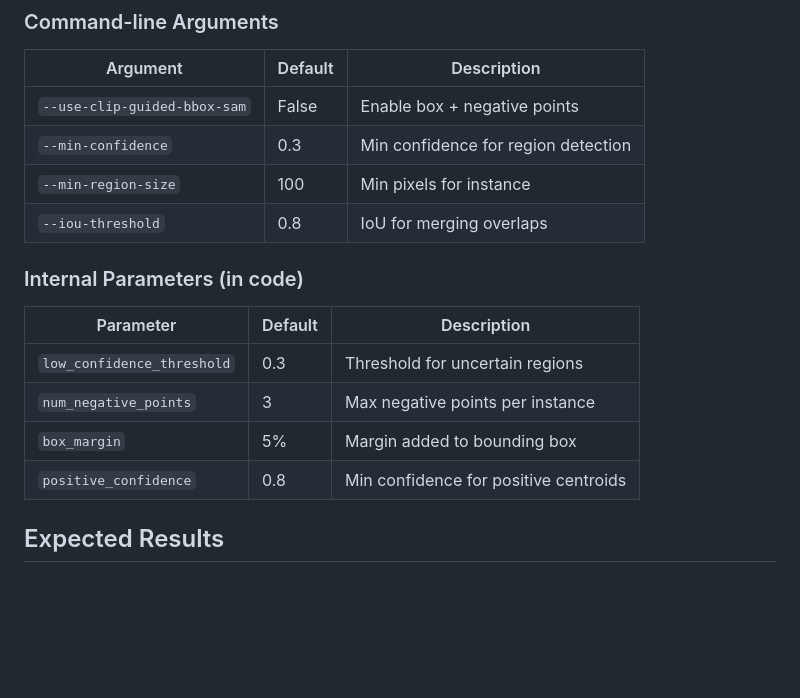
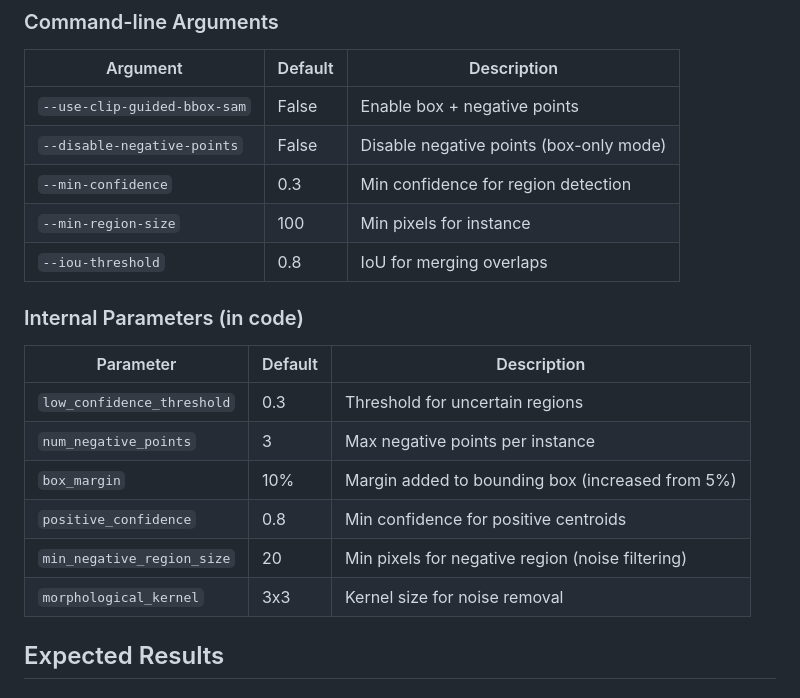
Before and after one commit to pablogvrcia/tfm, a Markdown page: SAM2_BOX_PROMPTS_IMPLEMENTATION.md, the part around one of its changes. GitHub-like rendering; blank space fills up the shorter version.

```diff
--- a/SAM2_BOX_PROMPTS_IMPLEMENTATION.md
+++ b/SAM2_BOX_PROMPTS_IMPLEMENTATION.md
@@ -133,6 +133,7 @@ negative_candidate_mask = uncertain_mask | confusion_mask
 | Argument | Default | Description |
 |----------|---------|-------------|
 | `--use-clip-guided-bbox-sam` | False | Enable box + negative points |
+| `--disable-negative-points` | False | Disable negative points (box-only mode) |
 | `--min-confidence` | 0.3 | Min confidence for region detection |
 | `--min-region-size` | 100 | Min pixels for instance |
 | `--iou-threshold` | 0.8 | IoU for merging overlaps |
@@ -143,8 +144,10 @@ negative_candidate_mask = uncertain_mask | confusion_mask
 |-----------|---------|-------------|
 | `low_confidence_threshold` | 0.3 | Threshold for uncertain regions |
 | `num_negative_points` | 3 | Max negative points per instance |
-| `box_margin` | 5% | Margin added to bounding box |
+| `box_margin` | 10% | Margin added to bounding box (increased from 5%) |
 | `positive_confidence` | 0.8 | Min confidence for positive centroids |
+| `min_negative_region_size` | 20 | Min pixels for negative region (noise filtering) |
+| `morphological_kernel` | 3x3 | Kernel size for noise removal |
 
 ## Expected Results
 
```
Also changed, not shown: other parts of SAM2_BOX_PROMPTS_IMPLEMENTATION.md (+97 -5 lines).
